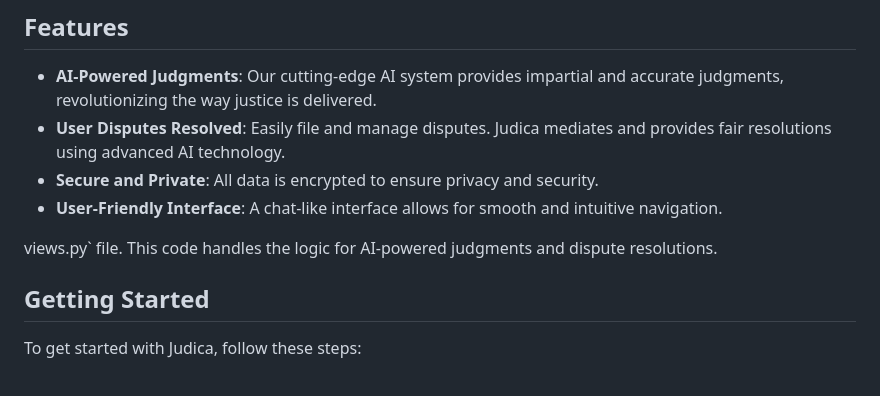
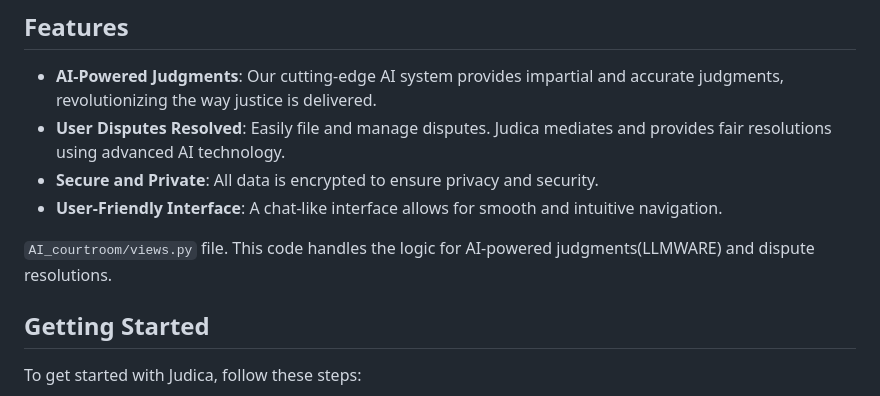
Before and after one commit to Adhivp/Judica, a Markdown page: README.md, the part around the change. GitHub-like rendering.

```diff
--- a/README.md
+++ b/README.md
@@ -43,7 +43,7 @@ https://youtu.be/pJHGqlmsidE
 - **Secure and Private**: All data is encrypted to ensure privacy and security.
 - **User-Friendly Interface**: A chat-like interface allows for smooth and intuitive navigation.
 
-views.py` file. This code handles the logic for AI-powered judgments and dispute resolutions.
+`AI_courtroom/views.py` file. This code handles the logic for AI-powered judgments(LLMWARE) and dispute resolutions.
 
 
 ## Getting Started
```
